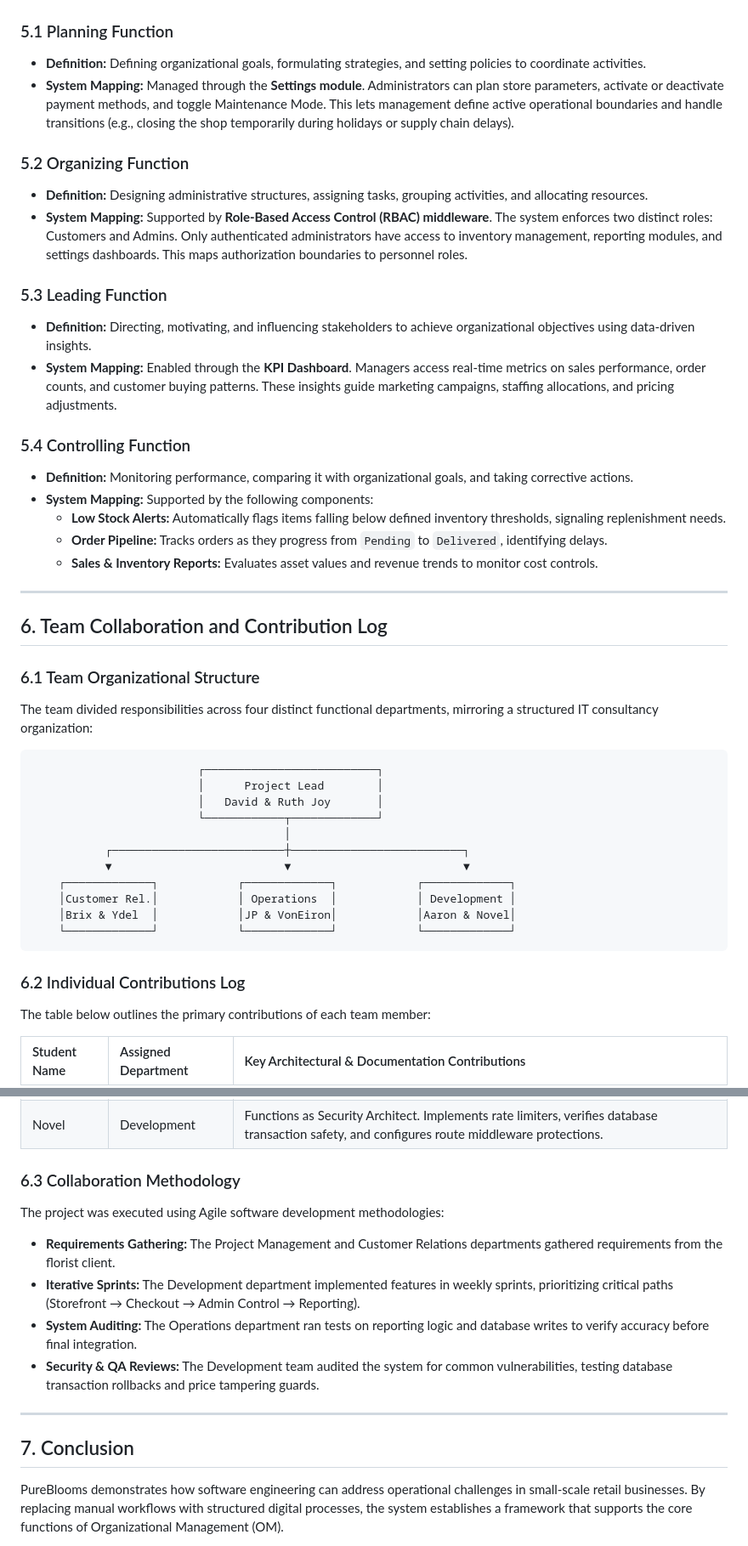
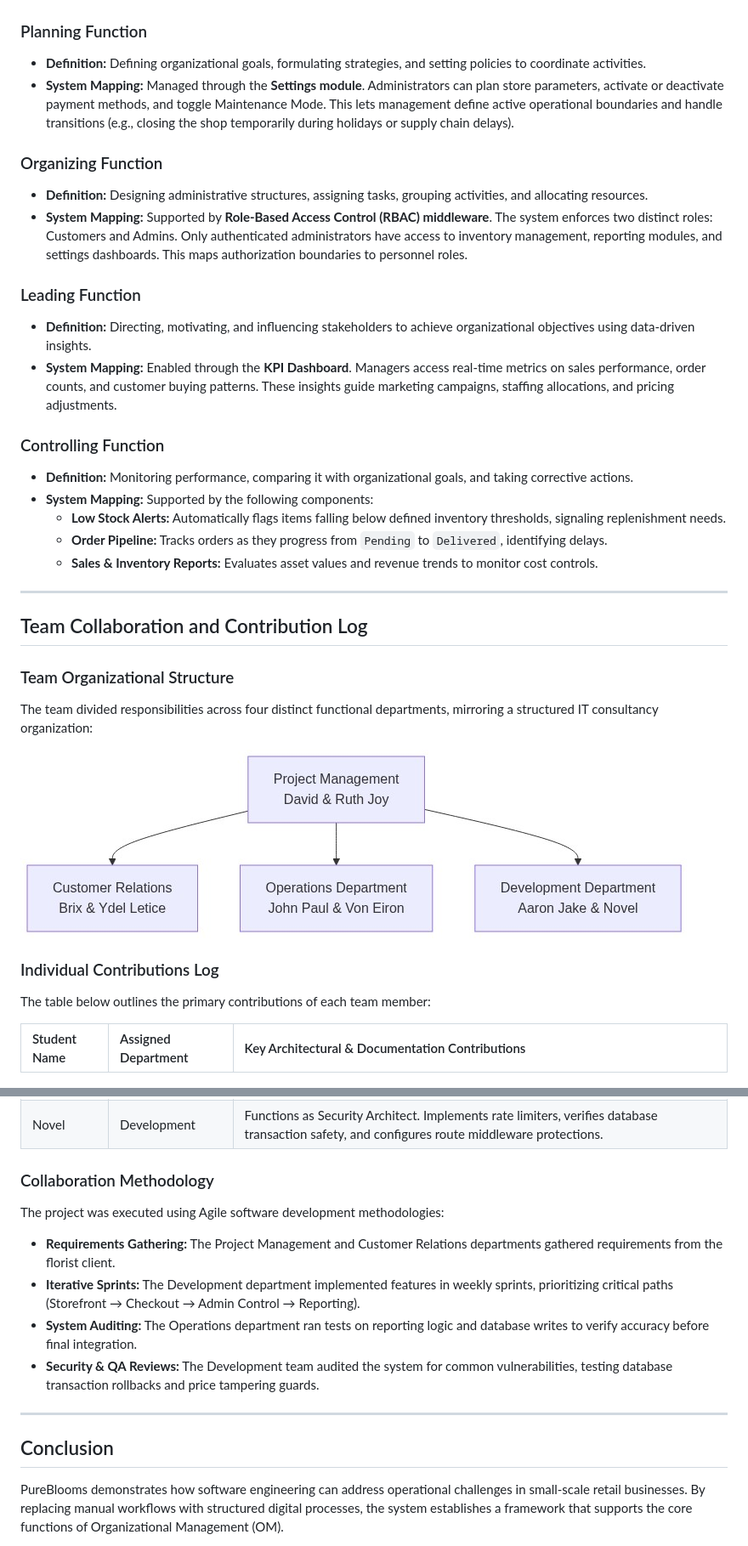
Before and after one commit to daviddatuX25/PureBlooms, a Markdown page: org-management-presentation/PureBlooms_Developed_System_Documentation.md, 2 parts joined by grey strips. Shown: that part at 85% size. GitHub-like rendering; pictures changed too: org-management-presentation/team_structure_diagram.png (added).

Commit message:
docs: remove heading numbering, add TOC, fix conclusion spacing, and render team structure diagram

````diff
--- a/org-management-presentation/PureBlooms_Developed_System_Documentation.md
+++ b/org-management-presentation/PureBlooms_Developed_System_Documentation.md
@@ -199,19 +197,19 @@ PureBlooms is designed around the four primary functions of Organizational Manag
 
 ![OM Framework Diagram](om_framework_diagram.png)
 
-### 5.1 Planning Function
+### Planning Function
 * **Definition:** Defining organizational goals, formulating strategies, and setting policies to coordinate activities.
 * **System Mapping:** Managed through the **Settings module**. Administrators can plan store parameters, activate or deactivate payment methods, and toggle Maintenance Mode. This lets management define active operational boundaries and handle transitions (e.g., closing the shop temporarily during holidays or supply chain delays).
 
-### 5.2 Organizing Function
+### Organizing Function
 * **Definition:** Designing administrative structures, assigning tasks, grouping activities, and allocating resources.
 * **System Mapping:** Supported by **Role-Based Access Control (RBAC) middleware**. The system enforces two distinct roles: Customers and Admins. Only authenticated administrators have access to inventory management, reporting modules, and settings dashboards. This maps authorization boundaries to personnel roles.
 
-### 5.3 Leading Function
+### Leading Function
 * **Definition:** Directing, motivating, and influencing stakeholders to achieve organizational objectives using data-driven insights.
 * **System Mapping:** Enabled through the **KPI Dashboard**. Managers access real-time metrics on sales performance, order counts, and customer buying patterns. These insights guide marketing campaigns, staffing allocations, and pricing adjustments.
 
-### 5.4 Controlling Function
+### Controlling Function
 * **Definition:** Monitoring performance, comparing it with organizational goals, and taking corrective actions.
 * **System Mapping:** Supported by the following components:
   * **Low Stock Alerts:** Automatically flags items falling below defined inventory thresholds, signaling replenishment needs.
@@ -220,26 +218,14 @@ PureBlooms is designed around the four primary functions of Organizational Manag
 
 ---
 
-## 6. Team Collaboration and Contribution Log
+## Team Collaboration and Contribution Log
 
-### 6.1 Team Organizational Structure
+### Team Organizational Structure
 The team divided responsibilities across four distinct functional departments, mirroring a structured IT consultancy organization:
 
-```
-                         ┌──────────────────────────┐
-                         │      Project Lead        │
-                         │   David & Ruth Joy       │
-                         └────────────┬─────────────┘
-                                      │
-           ┌──────────────────────────┼──────────────────────────┐
-           ▼                          ▼                          ▼
-    ┌─────────────┐            ┌─────────────┐            ┌─────────────┐
-    │Customer Rel.│            │ Operations  │            │ Development │
-    │Brix & Ydel  │            │JP & VonEiron│            │Aaron & Novel│
-    └─────────────┘            └─────────────┘            └─────────────┘
-```
+![Team Organizational Structure](team_structure_diagram.png)
 
-### 6.2 Individual Contributions Log
+### Individual Contributions Log
 
 The table below outlines the primary contributions of each team member:
 
@@ -254,7 +240,7 @@ The table below outlines the primary contributions of each team member:
 | Aaron Jake | Development | Serves as Lead Developer. Manages repository operations, oversees the Laravel codebase, and implements MVC architecture. |
 | Novel | Development | Functions as Security Architect. Implements rate limiters, verifies database transaction safety, and configures route middleware protections. |
 
-### 6.3 Collaboration Methodology
+### Collaboration Methodology
 The project was executed using Agile software development methodologies:
 * **Requirements Gathering:** The Project Management and Customer Relations departments gathered requirements from the florist client.
 * **Iterative Sprints:** The Development department implemented features in weekly sprints, prioritizing critical paths (Storefront → Checkout → Admin Control → Reporting).
@@ -263,7 +249,7 @@ The project was executed using Agile software development methodologies:
 
 ---
 
-## 7. Conclusion
+## Conclusion
 
 PureBlooms demonstrates how software engineering can address operational challenges in small-scale retail businesses. By replacing manual workflows with structured digital processes, the system establishes a framework that supports the core functions of Organizational Management (OM).
 
````
Also changed, not shown: other parts of org-management-presentation/PureBlooms_Developed_System_Documentation.md (+25 -27 lines), 1 other file.
